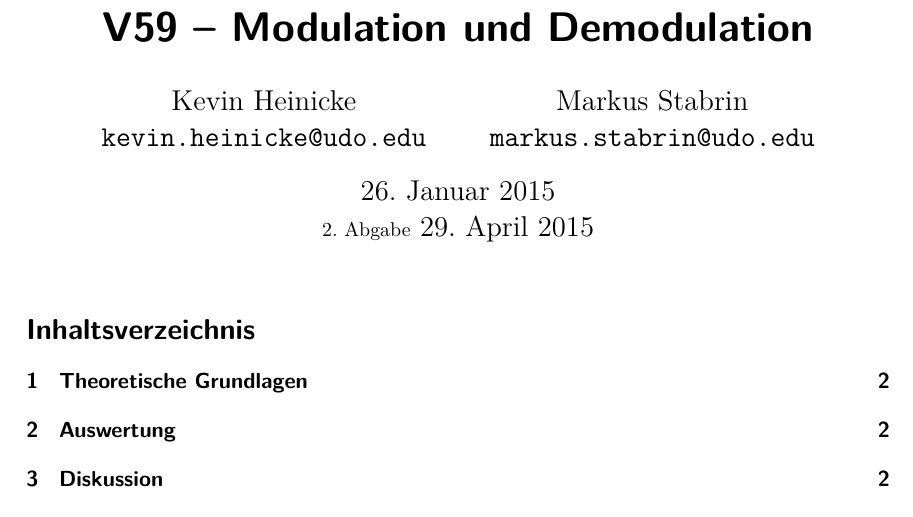
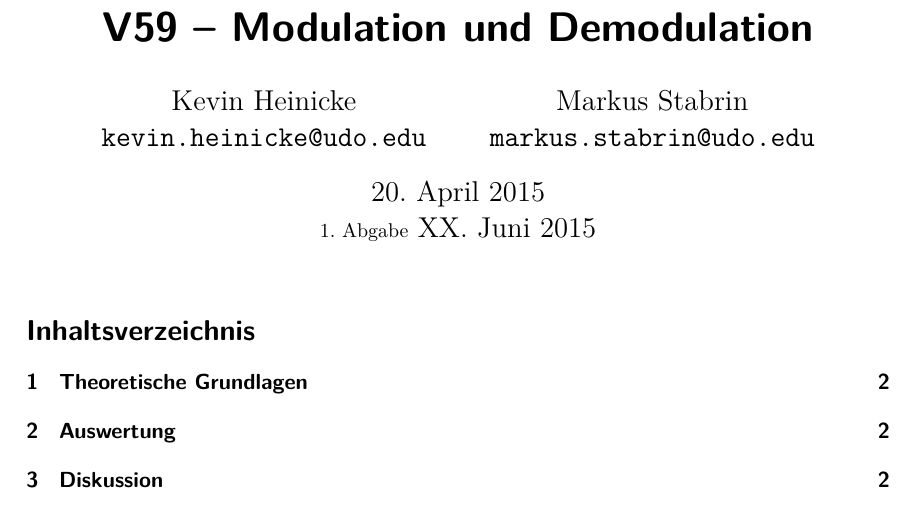
Before and after one commit to bixel/FP14, a LaTeX document (V51_Operationsverstaerker/00_main.tex): part of page 1 of 2, cut so that both start at the same text. Compiled offline with XeLaTeX; an older LaTeX class or package is replaced by its successor.

Commit message:
standard updates

```diff
--- a/V51_Operationsverstaerker/00_main.tex
+++ b/V51_Operationsverstaerker/00_main.tex
@@ -12,8 +12,8 @@
     \texttt{\href{mailto:markus.stabrin@udo.edu}{markus.stabrin@udo.edu}}
 }
 \date{%
-    26. Januar 2015\\
-    {\small 2. Abgabe} 29. April 2015
+    20. April 2015\\
+    {\small 1. Abgabe} XX. Juni 2015
 }
 \begin{document}
     \maketitle%
```
Also changed, not shown: 00_lit.bib (+7 -0 lines), V51_Operationsverstaerker/Makefile, V51_Operationsverstaerker/README.md (added).
